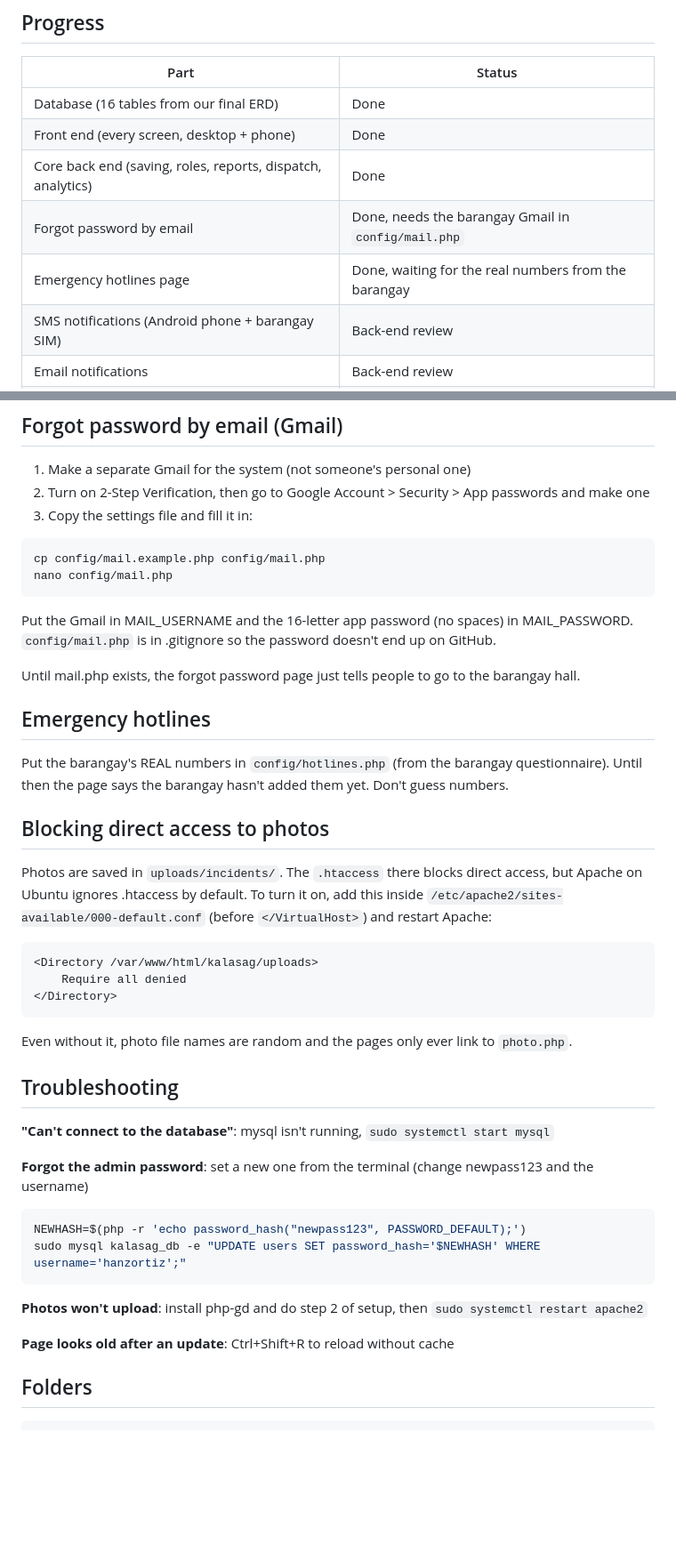
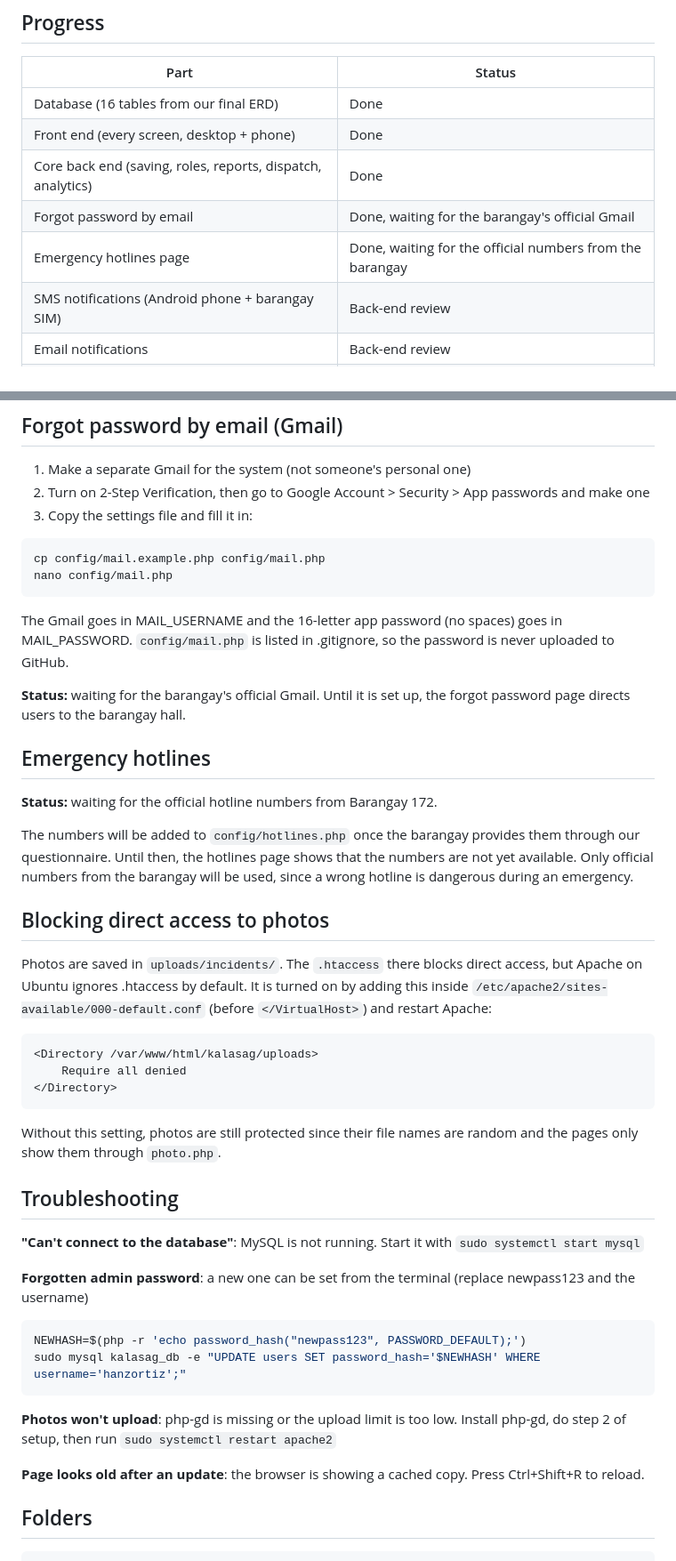
Before and after one commit to GluteusMaximus-hco/kalasag, a Markdown page: README.md, 2 parts joined by grey strips. Shown at 89% size. Drawn GitHub-style; blank space fills up the shorter version.

````diff
--- a/README.md
+++ b/README.md
@@ -21,8 +21,8 @@ Stack: PHP 8 + MySQLi (no framework), MySQL/MariaDB, Bootstrap 5, Leaflet.js + O
 | Database (16 tables from our final ERD) | Done |
 | Front end (every screen, desktop + phone) | Done |
 | Core back end (saving, roles, reports, dispatch, analytics) | Done |
-| Forgot password by email | Done, needs the barangay Gmail in `config/mail.php` |
-| Emergency hotlines page | Done, waiting for the real numbers from the barangay |
+| Forgot password by email | Done, waiting for the barangay's official Gmail |
+| Emergency hotlines page | Done, waiting for the official numbers from the barangay |
 | SMS notifications (Android phone + barangay SIM) | Back-end review |
 | Email notifications | Back-end review |
 | Online hosting with domain + HTTPS | Before the final defense |
@@ -135,18 +138,20 @@ cp config/mail.example.php config/mail.php
 nano config/mail.php
 ```
 
-Put the Gmail in MAIL_USERNAME and the 16-letter app password (no spaces) in MAIL_PASSWORD.
-`config/mail.php` is in .gitignore so the password doesn't end up on GitHub.
+The Gmail goes in MAIL_USERNAME and the 16-letter app password (no spaces) goes in MAIL_PASSWORD.
+`config/mail.php` is listed in .gitignore, so the password is never uploaded to GitHub.
 
-Until mail.php exists, the forgot password page just tells people to go to the barangay hall.
+**Status:** waiting for the barangay's official Gmail. Until it is set up, the forgot password page directs users to the barangay hall.
 
 ## Emergency hotlines
 
-Put the barangay's REAL numbers in `config/hotlines.php` (from the barangay questionnaire). Until then the page says the barangay hasn't added them yet. Don't guess numbers.
+**Status:** waiting for the official hotline numbers from Barangay 172.
+
+The numbers will be added to `config/hotlines.php` once the barangay provides them through our questionnaire. Until then, the hotlines page shows that the numbers are not yet available. Only official numbers from the barangay will be used, since a wrong hotline is dangerous during an emergency.
 
 ## Blocking direct access to photos
 
-Photos are saved in `uploads/incidents/`. The `.htaccess` there blocks direct access, but Apache on Ubuntu ignores .htaccess by default. To turn it on, add this inside `/etc/apache2/sites-available/000-default.conf` (before `</VirtualHost>`) and restart Apache:
+Photos are saved in `uploads/incidents/`. The `.htaccess` there blocks direct access, but Apache on Ubuntu ignores .htaccess by default. It is turned on by adding this inside `/etc/apache2/sites-available/000-default.conf` (before `</VirtualHost>`) and restart Apache:
 
 ```
 <Directory /var/www/html/kalasag/uploads>
@@ -154,21 +159,21 @@ Photos are saved in `uploads/incidents/`. The `.htaccess` there blocks direct ac
 </Directory>
 ```
 
-Even without it, photo file names are random and the pages only ever link to `photo.php`.
+Without this setting, photos are still protected since their file names are random and the pages only show them through `photo.php`.
 
 ## Troubleshooting
 
-**"Can't connect to the database"**: mysql isn't running, `sudo systemctl start mysql`
+**"Can't connect to the database"**: MySQL is not running. Start it with `sudo systemctl start mysql`
 
-**Forgot the admin password**: set a new one from the terminal (change newpass123 and the username)
+**Forgotten admin password**: a new one can be set from the terminal (replace newpass123 and the username)
 ```bash
 NEWHASH=$(php -r 'echo password_hash("newpass123", PASSWORD_DEFAULT);')
 sudo mysql kalasag_db -e "UPDATE users SET password_hash='$NEWHASH' WHERE username='hanzortiz';"
 ```
 
-**Photos won't upload**: install php-gd and do step 2 of setup, then `sudo systemctl restart apache2`
+**Photos won't upload**: php-gd is missing or the upload limit is too low. Install php-gd, do step 2 of setup, then run `sudo systemctl restart apache2`
 
-**Page looks old after an update**: Ctrl+Shift+R to reload without cache
+**Page looks old after an update**: the browser is showing a cached copy. Press Ctrl+Shift+R to reload.
 
 ## Folders
 
````
Also changed, not shown: other parts of README.md (+10 -7 lines).
